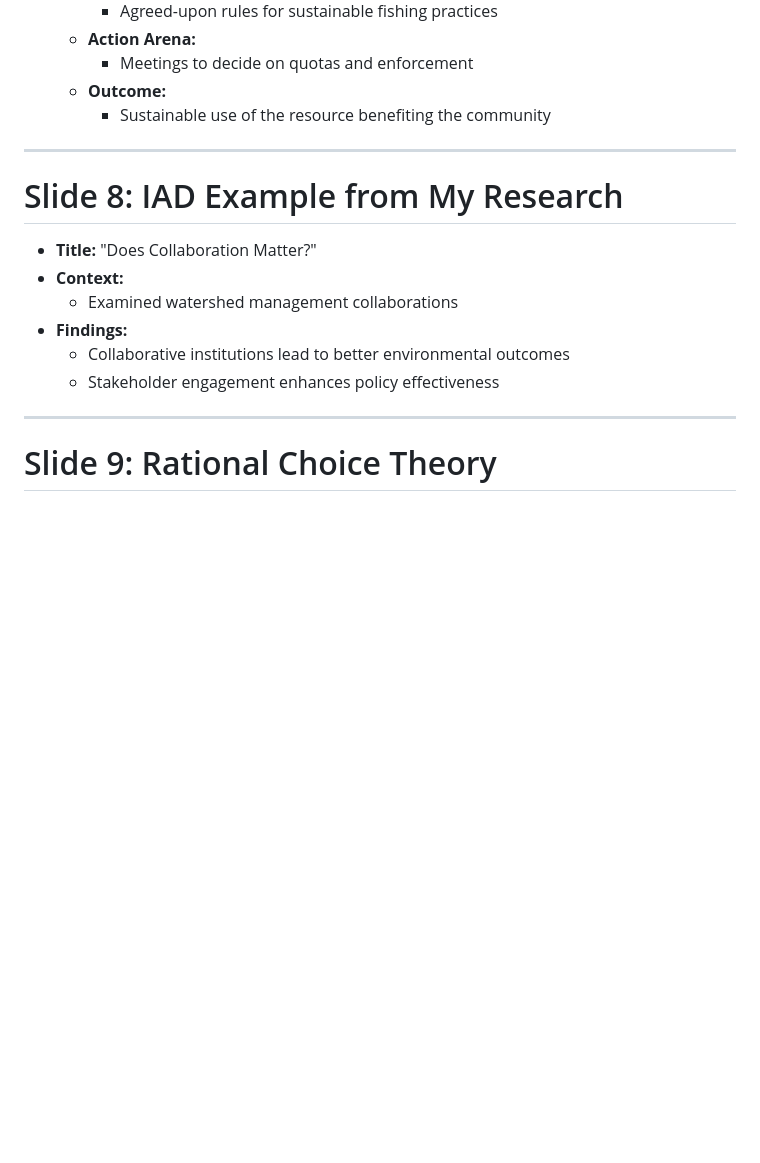
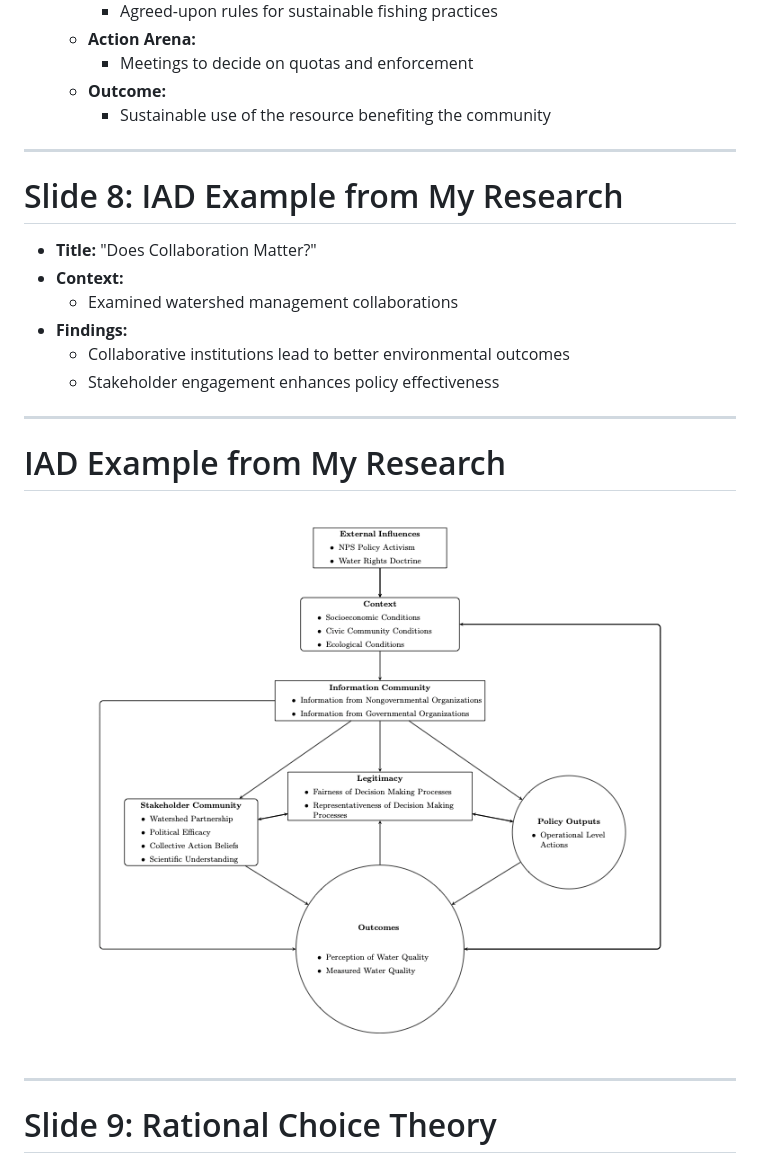
Before and after one commit to dadams-AU/315, a Markdown page: 5.2_change_redux/5-2_change_theories_redux.md, the part around the change printed below. Rendered like a GitHub page; pictures changed too: 5.2_change_redux/WatershedCollaborationModel.png (added); blank space fills up the shorter version.

```diff
--- a/5.2_change_redux/5-2_change_theories_redux.md
+++ b/5.2_change_redux/5-2_change_theories_redux.md
@@ -93,6 +93,7 @@ margin: 1.5in
     - Sustainable use of the resource benefiting the community
 
 ---
+
 # Slide 8: IAD Example from My Research
 
 - **Title:** "Does Collaboration Matter?"
@@ -103,6 +104,13 @@ margin: 1.5in
   - Stakeholder engagement enhances policy effectiveness
 
 ---
+
+# IAD Example from My Research
+
+![Watershed Management](WatershedCollaborationModel.png)
+
+---
+
 # Slide 9: Rational Choice Theory
 
 - **Key Concepts:**
```
Also changed, not shown: other parts of 5.2_change_redux/5-2_change_theories_redux.md (+4 -7 lines), README.md (+4 -0 lines), 2 other files.
